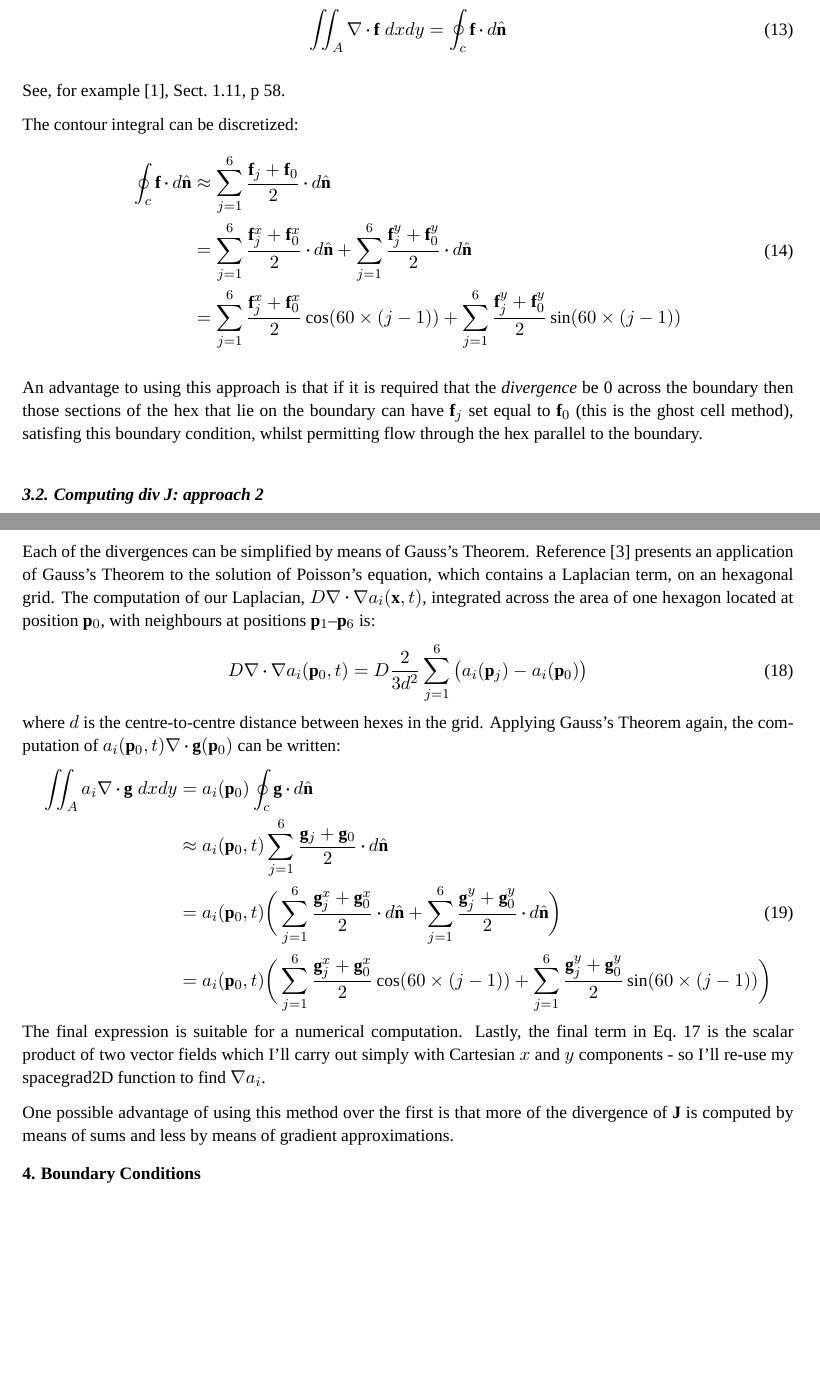
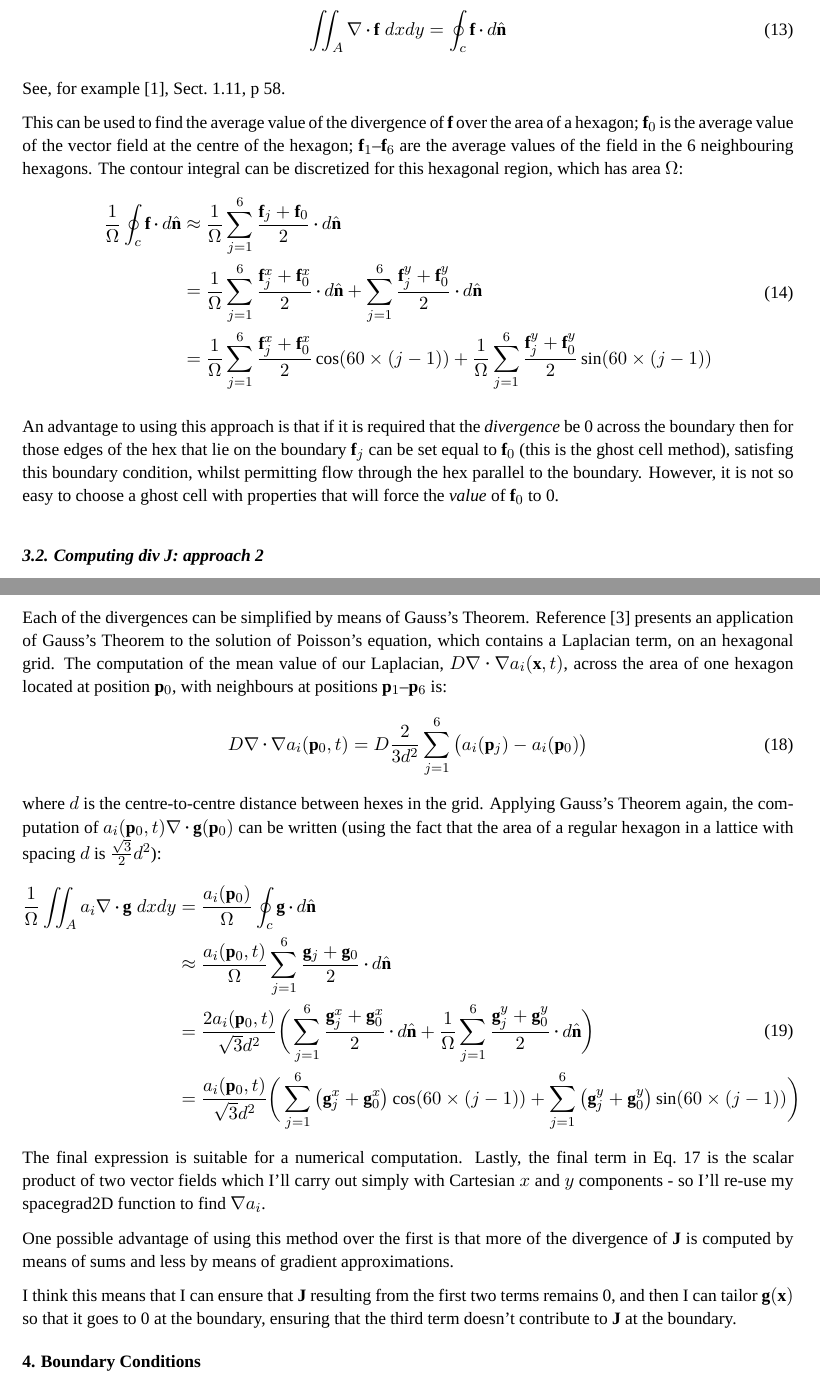
Before and after one commit to stuartwilson/NeoArealize, a LaTeX document (paper/methods_notes.tex): two parts of pages 2 and 3 of 3 before the commit and two parts of pages 2 and 3 of 4 after it, joined at a grey line, cut so that both start at the same text, the shorter picture padded with empty space. Compiled offline with XeLaTeX; a missing font is replaced by an installed copy or a similar font.

Commit message:
More notes on BCs

```diff
--- a/paper/methods_notes.tex
+++ b/paper/methods_notes.tex
@@ -292,21 +292,28 @@ the boundary:
 See, for example \cite{george_b._arfken_mathematical_1995},
 Sect.~1.11, p 58.
 
-The contour integral can be discretized:
+This can be used to find the average value of the divergence of
+$\mb{f}$ over the area of a hexagon; $\mb{f}_0$ is the average value
+of the vector field at the centre of the hexagon;
+$\mb{f}_1$--$\mb{f}_6$ are the average values of the field in the 6
+neighbouring hexagons. The contour integral can be discretized for
+this hexagonal region, which has area $\Omega$:
 %
 \begin{equation}
 \begin{split}
-\oint_c \mb{f}\vcdot d\hat{\mathbf{n}} & \approx \sum_{j=1}^{6} \frac{\mb{f}_j + \mb{f}_0}{2}\vcdot d\hat{\mathbf{n}} \\
-& =  \sum_{j=1}^{6} \frac{\mb{f}_j^x + \mb{f}_0^x}{2} \vcdot d\hat{\mathbf{n}} +  \sum_{j=1}^{6} \frac{\mb{f}_j^y + \mb{f}_0^y}{2} \vcdot d\hat{\mathbf{n}} \\
-& =  \sum_{j=1}^{6} \frac{\mb{f}_j^x + \mb{f}_0^x}{2} \cos (60\times(j-1)) +  \sum_{j=1}^{6} \frac{\mb{f}_j^y + \mb{f}_0^y}{2} \sin (60\times(j-1)) \\
+\frac{1}{\Omega} \oint_c \mb{f}\vcdot d\hat{\mathbf{n}} & \approx \frac{1}{\Omega} \sum_{j=1}^{6} \frac{\mb{f}_j + \mb{f}_0}{2}\vcdot d\hat{\mathbf{n}} \\
+& = \frac{1}{\Omega} \sum_{j=1}^{6} \frac{\mb{f}_j^x + \mb{f}_0^x}{2} \vcdot d\hat{\mathbf{n}} +  \sum_{j=1}^{6} \frac{\mb{f}_j^y + \mb{f}_0^y}{2} \vcdot d\hat{\mathbf{n}} \\
+& = \frac{1}{\Omega} \sum_{j=1}^{6} \frac{\mb{f}_j^x + \mb{f}_0^x}{2} \cos (60\times(j-1)) + \frac{1}{\Omega} \sum_{j=1}^{6} \frac{\mb{f}_j^y + \mb{f}_0^y}{2} \sin (60\times(j-1)) \\
 \end{split}
 \end{equation}
 
 An advantage to using this approach is that if it is required that the
-\emph{divergence} be 0 across the boundary then those sections of the hex
-that lie on the boundary can have $\mb{f}_j$ set equal to $\mb{f}_0$
+\emph{divergence} be 0 across the boundary then for those edges of the hex
+that lie on the boundary $\mb{f}_j$ can be set equal to $\mb{f}_0$
 (this is the ghost cell method), satisfing this boundary condition,
-whilst permitting flow through the hex parallel to the boundary.
+whilst permitting flow through the hex parallel to the
+boundary. However, it is not so easy to choose a ghost cell with
+properties that will force the \emph{value} of $\mb{f}_0$ to 0.
 
 \subsection{Computing div J: approach 2}
 
@@ -361,10 +368,10 @@ $a_i(\mb{x},t)$.
 Each of the divergences can be simplified by means of Gauss's Theorem.
 Reference \cite{lee_hexagonal_2014} presents an application of Gauss's
 Theorem to the solution of Poisson's equation, which contains a
-Laplacian term, on an hexagonal grid. The computation of our
-Laplacian, $D \nabla\vcdot\nabla a_i(\mb{x},t)$, integrated across the
-area of one hexagon located at position $\mb{p}_0$, with neighbours at
-positions $\mb{p}_1$--$\mb{p}_6$ is:
+Laplacian term, on an hexagonal grid. The computation of the mean
+value of our Laplacian, $D \nabla\vcdot\nabla a_i(\mb{x},t)$, across
+the area of one hexagon located at position $\mb{p}_0$, with
+neighbours at positions $\mb{p}_1$--$\mb{p}_6$ is:
 %
 \begin{equation}
 D \nabla\vcdot\nabla a_i(\mb{p}_0,t) = D\frac{2}{3d^2} \sum_{j=1}^{6}\big(a_i(\mb{p}_j) - a_i(\mb{p}_0)\big)
@@ -372,14 +379,14 @@ D \nabla\vcdot\nabla a_i(\mb{p}_0,t) = D\frac{2}{3d^2} \sum_{j=1}^{6}\big(a_i(\m
 %
 where $d$ is the centre-to-centre distance between hexes in the
 grid. Applying Gauss's Theorem again, the computation of
-$a_i(\mb{p}_0,t)\nabla\vcdot\mb{g}(\mb{p}_0)$ can be written:
+$a_i(\mb{p}_0,t)\nabla\vcdot\mb{g}(\mb{p}_0)$ can be written (using the fact that the area of a regular hexagon in a lattice with spacing $d$ is $\frac{\sqrt{3}}{2}d^2$):
 %
 \begin{equation}
 \begin{split}
-\iint_A a_i\nabla\vcdot\mb{g}\;dxdy & = a_i(\mb{p}_0) \oint_c \mb{g}\vcdot d\hat{\mathbf{n}} \\
-& \approx a_i(\mb{p}_0,t) \sum_{j=1}^{6} \frac{\mb{g}_j + \mb{g}_0}{2}\vcdot d\hat{\mathbf{n}} \\
-& = a_i(\mb{p}_0,t) \bigg( \sum_{j=1}^{6} \frac{\mb{g}_j^x + \mb{g}_0^x}{2} \vcdot d\hat{\mathbf{n}} +  \sum_{j=1}^{6} \frac{\mb{g}_j^y + \mb{g}_0^y}{2} \vcdot d\hat{\mathbf{n}} \bigg) \\
-& = a_i(\mb{p}_0,t) \bigg( \sum_{j=1}^{6} \frac{\mb{g}_j^x + \mb{g}_0^x}{2} \cos (60\times(j-1)) +  \sum_{j=1}^{6} \frac{\mb{g}_j^y + \mb{g}_0^y}{2} \sin (60\times(j-1)) \bigg) \\
+\frac{1}{\Omega} \iint_A a_i\nabla\vcdot\mb{g}\;dxdy & = \frac{a_i(\mb{p}_0)}{\Omega}  \oint_c \mb{g}\vcdot d\hat{\mathbf{n}} \\
+& \approx \frac{a_i(\mb{p}_0,t)}{\Omega} \sum_{j=1}^{6} \frac{\mb{g}_j + \mb{g}_0}{2}\vcdot d\hat{\mathbf{n}} \\
+& = \frac{2 a_i(\mb{p}_0,t)}{\sqrt{3}d^2} \bigg( \sum_{j=1}^{6} \frac{\mb{g}_j^x + \mb{g}_0^x}{2} \vcdot d\hat{\mathbf{n}} + \frac{1}{\Omega}  \sum_{j=1}^{6} \frac{\mb{g}_j^y + \mb{g}_0^y}{2} \vcdot d\hat{\mathbf{n}} \bigg) \\
+& = \frac{a_i(\mb{p}_0,t)}{\sqrt{3}d^2} \bigg( \sum_{j=1}^{6} \big(\mb{g}_j^x + \mb{g}_0^x\big) \cos (60\times(j-1)) + \sum_{j=1}^{6} \big({\mb{g}_j^y + \mb{g}_0^y}\big) \sin (60\times(j-1)) \bigg) \\
 \end{split}
 \end{equation}
 %
@@ -392,6 +399,11 @@ function to find $\nabla a_i$.
 One possible advantage of using this method over the first is that
 more of the divergence of $\mb{J}$ is computed by means of sums and less by
 means of gradient approximations.
+
+I think this means that I can ensure that $\mb{J}$ resulting from the
+first two terms remains 0, and then I can tailor $\mb{g}(\mb{x})$ so
+that it goes to 0 at the boundary, ensuring that the third term
+doesn't contribute to $\mb{J}$ at the boundary.
 
 \section{Boundary Conditions}
 
```
Also changed, not shown: paper/methods_notes.tex (11 more changed lines).
